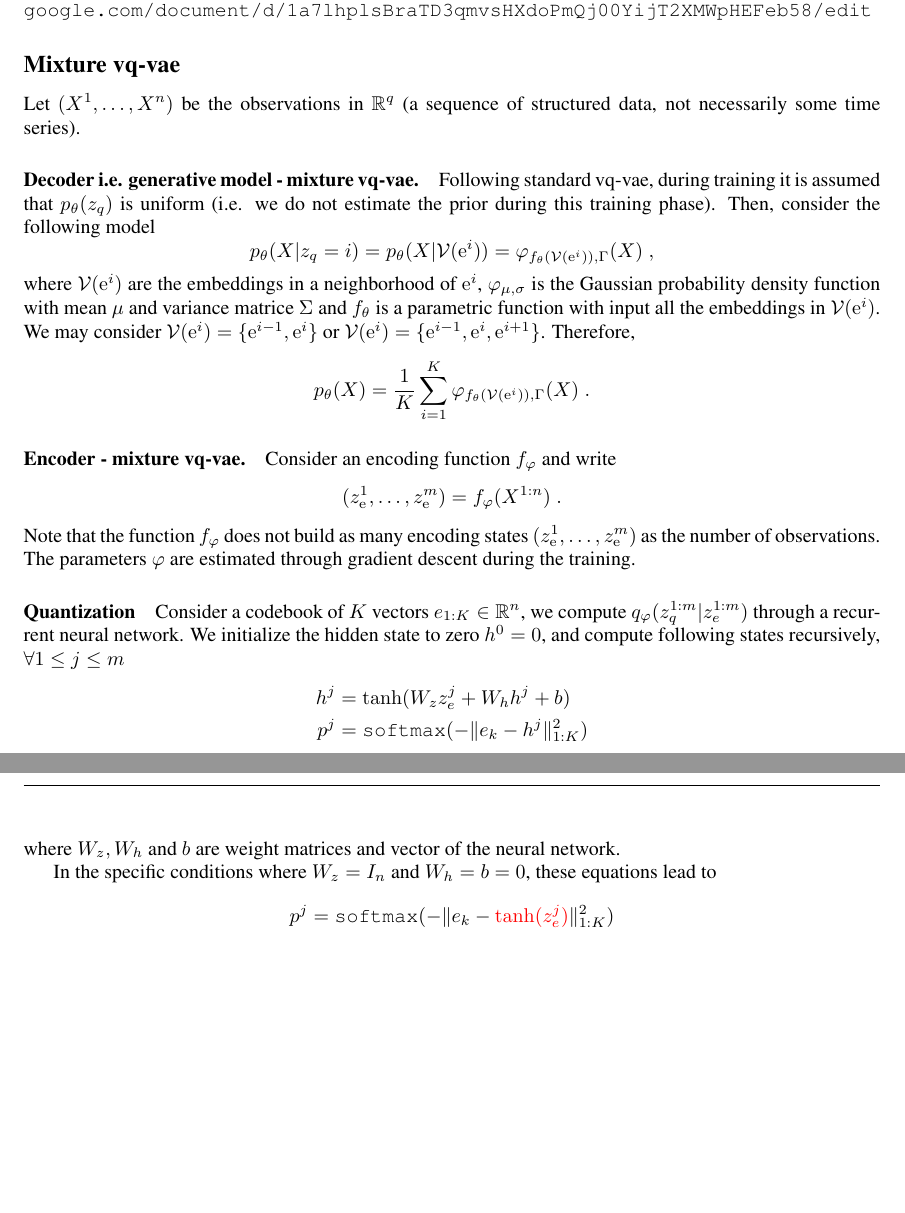
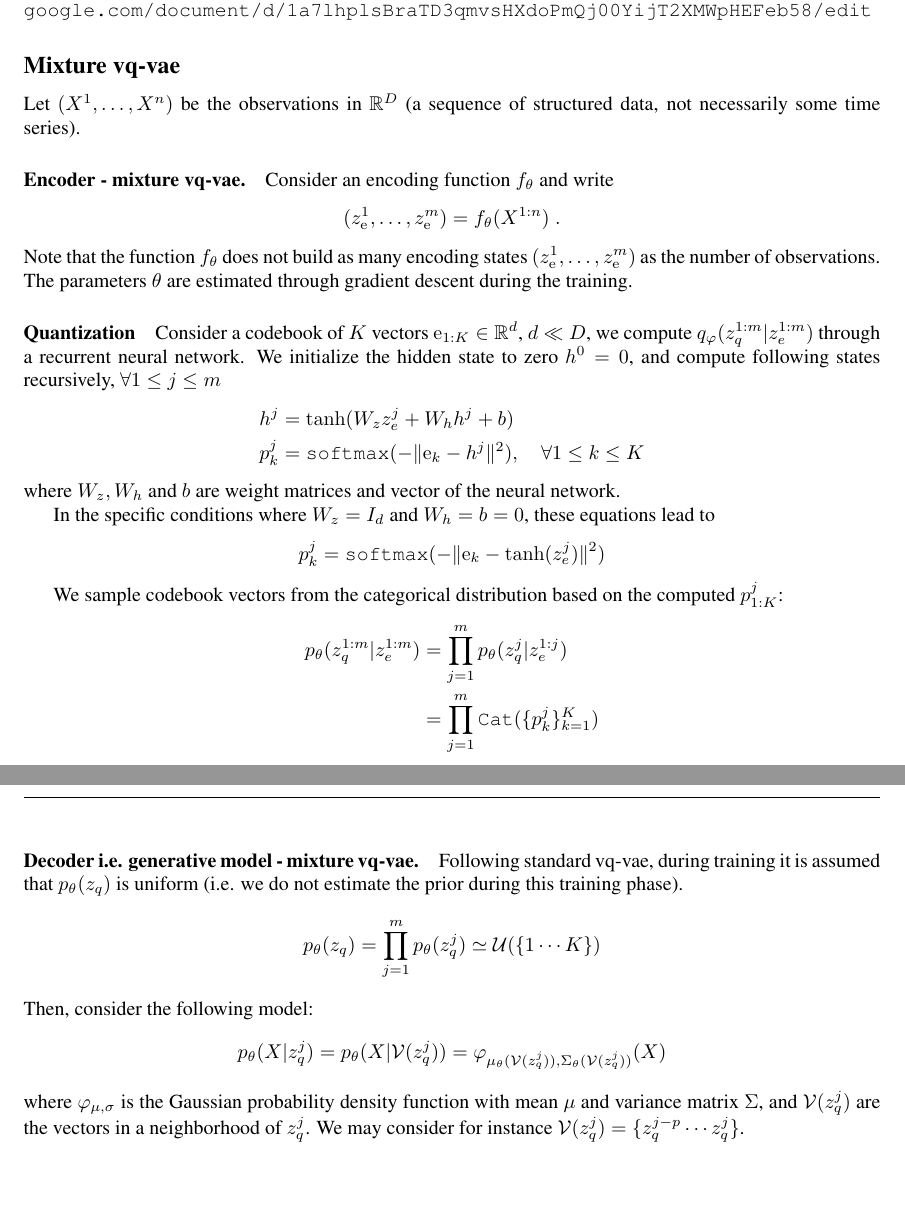
Before and after one commit to sylvainlc/21-vqvae, a LaTeX paper (vqvae.tex): two parts of pages 1 and 2 of 8, joined at a grey line, cut so that both start at the same text. Compiled offline with pdfLaTeX.

Commit message:
Update encoder-decoder model after 15/06 meeting

```diff
--- a/vqvae.tex
+++ b/vqvae.tex
@@ -224,36 +224,46 @@ List of experiments \& datasets to validate the new approach and compare to vq-v
 
 
 \subsection*{Mixture vq-vae}
- Let $(X^1,\ldots,X^n)$ be the observations in $\rset^q$ (a sequence of structured data, not necessarily some time series).
-\paragraph{Decoder i.e. generative model - mixture vq-vae.}
-Following standard vq-vae, during training it is assumed that $p_\theta(z_q)$ is uniform (i.e. we do not estimate the prior during this training phase). Then, consider the following model
+ Let $(X^1,\ldots,X^n)$ be the observations in $\rset^D$ (a sequence of structured data, not necessarily some time series).
+
+\paragraph{Encoder - mixture vq-vae.} Consider an encoding function $f_\theta$ and write
 $$
-p_{\theta}(X|z_q = i) = p_{\theta}(X|\vois(\rme^i)) = \varphi_{f_\theta(\vois(\rme^i)),\Gamma}(X)\eqsp,
+(z_\rme^1,\ldots, z_\rme^m) = f_\theta(X^{1:n})\eqsp.
 $$
-where $\vois(\rme^i)$ are the embeddings in a neighborhood of  $\rme^i$, $\varphi_{\mu,\sigma}$ is the Gaussian probability density function with mean $\mu$ and variance matrice $\Sigma$ and $f_\theta$ is a parametric function with input all the embeddings in $\vois(\rme^i)$. We may consider $\vois(\rme^i) = \{\rme^{i-1},\rme^i\}$ or $\vois(\rme^i) = \{\rme^{i-1},\rme^i,\rme^{i+1}\}$. Therefore,
-$$
-p_{\theta}(X) = \frac{1}{K}\sum_{i=1}^K \varphi_{f_\theta(\vois(\rme^i)),\Gamma}(X)\eqsp.
-$$
+Note that the function $f_\theta$ does not build as many encoding states $(z_\rme^1,\ldots, z_\rme^m)$ as the number of observations.
+The parameters $\theta$ are estimated through gradient descent during the training.
 
-\paragraph{Encoder - mixture vq-vae.} Consider an encoding function $f_\varphi$ and write
-$$
-(z_\rme^1,\ldots, z_\rme^m) = f_\varphi(X^{1:n})\eqsp.
-$$
-Note that the function $f_\varphi$ does not build as many encoding states $(z_\rme^1,\ldots, z_\rme^m)$ as the number of observations.
-The parameters $\varphi$ are estimated through gradient descent during the training.
-
-\paragraph{Quantization} Consider a codebook of $K$ vectors $e_{1:K} \in \mathbb{R}^n$, we compute $q_\varphi(z_q^{1:m}|z_e^{1:m})$ through a recurrent neural network.
+\paragraph{Quantization} Consider a codebook of $K$ vectors $\rme_{1:K} \in \mathbb{R}^d$, $d \ll D$, we compute $q_\varphi(z_q^{1:m}|z_e^{1:m})$ through a recurrent neural network.
 We initialize the hidden state to zero $h^0 = 0$, and compute following states recursively, $\forall 1 \leq j \leq m$
 \begin{align*}
     h^j &= \tanh(W_z z_e^j + W_h h^j + b) \\
-    p^j &= \texttt{softmax}(- \| e_k - h^j\|^2_{1:K})
+    p^j_k &= \texttt{softmax}(- \| \rme_k - h^j\|^2), \quad \forall 1 \leq k \leq K
 \end{align*}
 where $W_z, W_h$ and $b$ are weight matrices and vector of the neural network.
 
-In the specific conditions where $W_z = I_n$ and $W_h = b = 0$, these equations lead to
+In the specific conditions where $W_z = I_d$ and $W_h = b = 0$, these equations lead to
 $$
-p^j = \texttt{softmax}(- \| e_k - \textcolor{red}{\tanh(z_e^j)} \|^2_{1:K})
+p^j_k = \texttt{softmax}(- \| \rme_k - \tanh(z_e^j) \|^2)
 $$
+
+We sample codebook vectors from the categorical distribution based on the computed $p^j_{1:K}$:
+\begin{align*}
+p_\theta(z_q^{1:m} | z_e^{1:m}) &= \prod_{j=1}^m p_\theta(z_q^j|z_e^{1:j}) \\
+				&= \prod_{j=1}^m \texttt{Cat}(\{p^j_k\}_{k=1}^K)
+\end{align*}
+
+\paragraph{Decoder i.e. generative model - mixture vq-vae.}
+Following standard vq-vae, during training it is assumed that $p_\theta(z_q)$ is uniform (i.e. we do not estimate the prior during this training phase).
+$$
+p_\theta(z_q) = \prod_{j=1}^m p_\theta(z_q^j) \simeq \mathcal{U}(\{1 \cdots K\})
+$$
+Then, consider the following model:
+$$
+p_{\theta}(X|z_q^j) = p_{\theta}(X|\vois(z_q^j)) = \varphi_{\mu_\theta(\vois(z_q^j)),\Sigma_\theta(\vois(z_q^j))}(X)
+$$
+where $\varphi_{\mu,\sigma}$ is the Gaussian probability density function with mean $\mu$ and variance matrix $\Sigma$,
+and $\vois(z_q^j)$ are the vectors in a neighborhood of  $z_q^j$. We may consider for instance $\vois(z_q^j) = \{z_q^{j-p} \cdots z_q^j\}$.
+
 %where $\|z_\rme^{k}-\rme_i\|^2_{\Omega} = (z_\rme^{k}-\rme_i)^T\Omega (z_\rme^{k}-\rme_i)$. This mean-field variational distribution assumes that the latent $(z_q^1,\ldots, z_q^m)$ are independent given $(X^1,\ldots,X^n)$ and $(z_\rme^1,\ldots, z_\rme^m)$.
 %The variational posterior can be defined as a marginal distribution, $q_\phi(z_q|x) = \int
 %\bar{q}_\phi (z_q, z_\rme |x) \rmd z_\rme$, where $\bar{q}_\phi(z_q,z_\rme|x)$ has an explicit closed-form.
```
